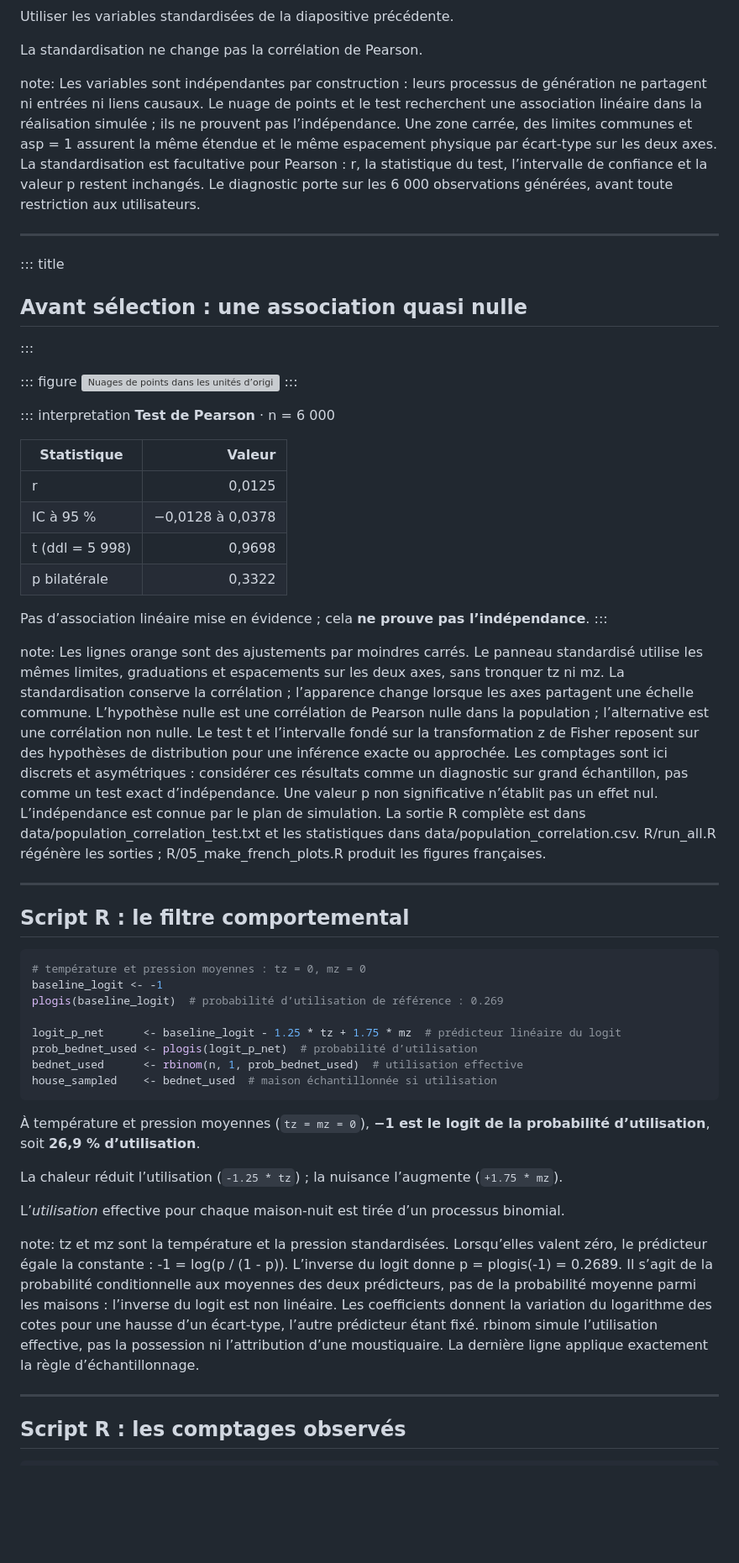
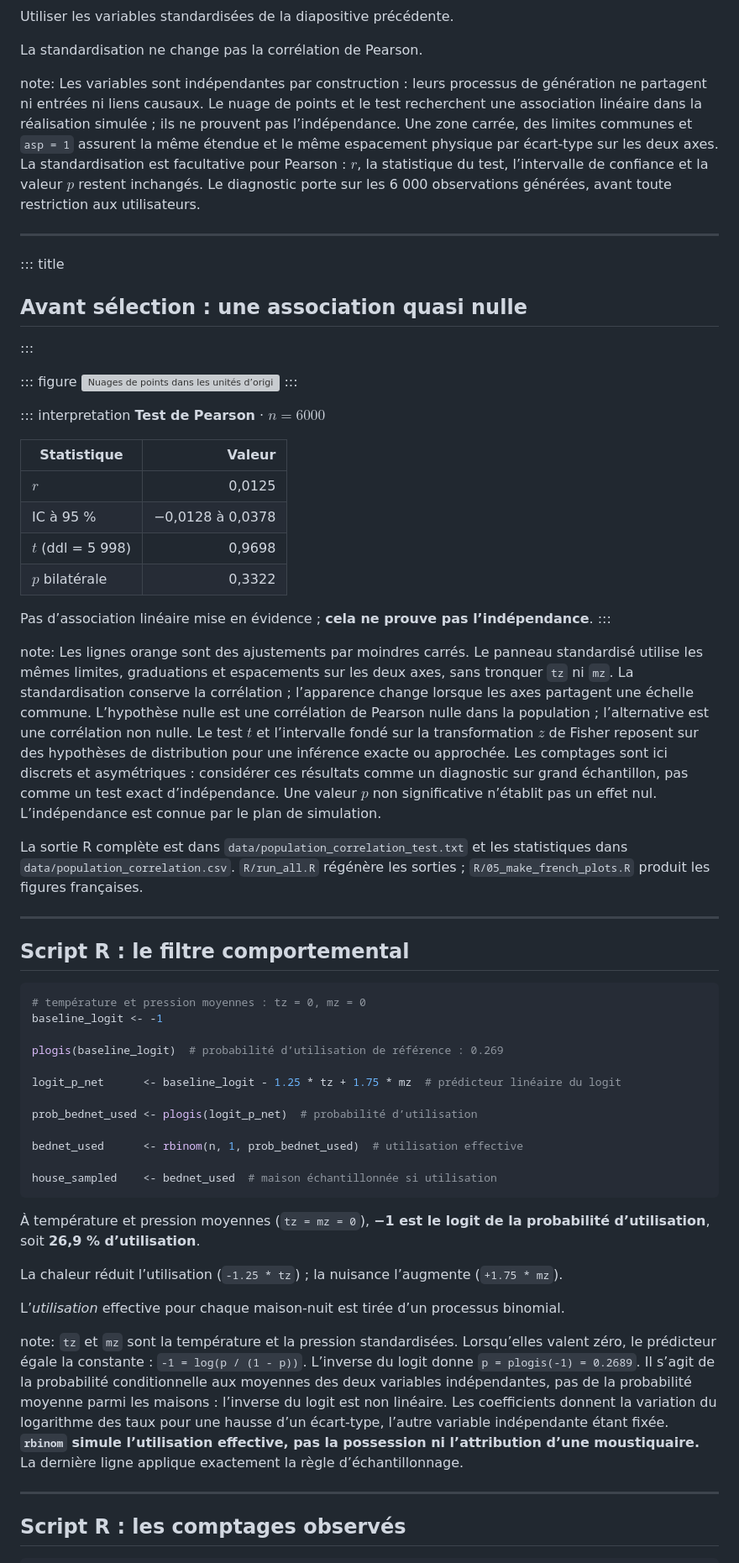
Before and after one commit to costantinicarlo/colliders-entomology-tutorial, a Markdown page: docs_FR/current/colliders_entomology_FR.md, the part around one of its changes. Shown at 84% size. Drawn GitHub-style; blank space fills up the shorter version; grey boxes are pictures that could not be loaded.

````diff
--- a/docs_FR/current/colliders_entomology_FR.md
+++ b/docs_FR/current/colliders_entomology_FR.md
@@ -556,7 +566,7 @@ Utiliser les variables standardisées de la diapositive précédente.
 La standardisation ne change pas la corrélation de Pearson.
 
 note:
-Les variables sont indépendantes par construction : leurs processus de génération ne partagent ni entrées ni liens causaux. Le nuage de points et le test recherchent une association linéaire dans la réalisation simulée ; ils ne prouvent pas l’indépendance. Une zone carrée, des limites communes et asp = 1 assurent la même étendue et le même espacement physique par écart-type sur les deux axes. La standardisation est facultative pour Pearson : r, la statistique du test, l’intervalle de confiance et la valeur p restent inchangés. Le diagnostic porte sur les 6 000 observations générées, avant toute restriction aux utilisateurs.
+Les variables sont indépendantes par construction : leurs processus de génération ne partagent ni entrées ni liens causaux. Le nuage de points et le test recherchent une association linéaire dans la réalisation simulée ; ils ne prouvent pas l’indépendance. Une zone carrée, des limites communes et `asp = 1` assurent la même étendue et le même espacement physique par écart-type sur les deux axes. La standardisation est facultative pour Pearson : $r$, la statistique du test, l’intervalle de confiance et la valeur $p$ restent inchangés. Le diagnostic porte sur les 6 000 observations générées, avant toute restriction aux utilisateurs.
 
 ---
 
@@ -571,20 +581,22 @@ Les variables sont indépendantes par construction : leurs processus de généra
 :::
 
 ::: interpretation
-**Test de Pearson** · n = 6 000
+**Test de Pearson** · $n = 6000$
 
-| Statistique | Valeur |
-|---|---:|
-| r | 0,0125 |
-| IC à 95 % | −0,0128 à 0,0378 |
-| t (ddl = 5 998) | 0,9698 |
-| p bilatérale | 0,3322 |
+| Statistique       |           Valeur |
+| ----------------- | ---------------: |
+| $r$               |           0,0125 |
+| IC à 95 %         | −0,0128 à 0,0378 |
+| $t$ (ddl = 5 998) |           0,9698 |
+| $p$ bilatérale    |           0,3322 |
 
-Pas d’association linéaire mise en évidence ; cela **ne prouve pas l’indépendance**.
+Pas d’association linéaire mise en évidence ; **cela ne prouve pas l’indépendance**.
 :::
 
 note:
-Les lignes orange sont des ajustements par moindres carrés. Le panneau standardisé utilise les mêmes limites, graduations et espacements sur les deux axes, sans tronquer tz ni mz. La standardisation conserve la corrélation ; l’apparence change lorsque les axes partagent une échelle commune. L’hypothèse nulle est une corrélation de Pearson nulle dans la population ; l’alternative est une corrélation non nulle. Le test t et l’intervalle fondé sur la transformation z de Fisher reposent sur des hypothèses de distribution pour une inférence exacte ou approchée. Les comptages sont ici discrets et asymétriques : considérer ces résultats comme un diagnostic sur grand échantillon, pas comme un test exact d’indépendance. Une valeur p non significative n’établit pas un effet nul. L’indépendance est connue par le plan de simulation. La sortie R complète est dans data/population_correlation_test.txt et les statistiques dans data/population_correlation.csv. R/run_all.R régénère les sorties ; R/05_make_french_plots.R produit les figures françaises.
+Les lignes orange sont des ajustements par moindres carrés. Le panneau standardisé utilise les mêmes limites, graduations et espacements sur les deux axes, sans tronquer `tz` ni `mz`. La standardisation conserve la corrélation ; l’apparence change lorsque les axes partagent une échelle commune. L’hypothèse nulle est une corrélation de Pearson nulle dans la population ; l’alternative est une corrélation non nulle. Le test $t$ et l’intervalle fondé sur la transformation $z$ de Fisher reposent sur des hypothèses de distribution pour une inférence exacte ou approchée. Les comptages sont ici discrets et asymétriques : considérer ces résultats comme un diagnostic sur grand échantillon, pas comme un test exact d’indépendance. Une valeur $p$ non significative n’établit pas un effet nul. L’indépendance est connue par le plan de simulation.
+
+La sortie R complète est dans `data/population_correlation_test.txt` et les statistiques dans `data/population_correlation.csv`. `R/run_all.R` régénère les sorties ; `R/05_make_french_plots.R` produit les figures françaises.
 
 ---
 
@@ -595,11 +607,15 @@ Les lignes orange sont des ajustements par moindres carrés. Le panneau standard
 ```r
 # température et pression moyennes : tz = 0, mz = 0
 baseline_logit <- -1
+
 plogis(baseline_logit)  # probabilité d’utilisation de référence : 0.269
 
 logit_p_net      <- baseline_logit - 1.25 * tz + 1.75 * mz  # prédicteur linéaire du logit
+
 prob_bednet_used <- plogis(logit_p_net)  # probabilité d’utilisation
+
 bednet_used      <- rbinom(n, 1, prob_bednet_used)  # utilisation effective
+
 house_sampled    <- bednet_used  # maison échantillonnée si utilisation
 ```
 
@@ -610,7 +626,7 @@ La chaleur réduit l’utilisation (`-1.25 * tz`) ; la nuisance l’augmente (`+
 L’*utilisation* effective pour chaque maison-nuit est tirée d’un processus binomial.
 
 note:
-tz et mz sont la température et la pression standardisées. Lorsqu’elles valent zéro, le prédicteur égale la constante : -1 = log(p / (1 - p)). L’inverse du logit donne p = plogis(-1) = 0.2689. Il s’agit de la probabilité conditionnelle aux moyennes des deux prédicteurs, pas de la probabilité moyenne parmi les maisons : l’inverse du logit est non linéaire. Les coefficients donnent la variation du logarithme des cotes pour une hausse d’un écart-type, l’autre prédicteur étant fixé. rbinom simule l’utilisation effective, pas la possession ni l’attribution d’une moustiquaire. La dernière ligne applique exactement la règle d’échantillonnage.
+`tz` et `mz` sont la température et la pression standardisées. Lorsqu’elles valent zéro, le prédicteur égale la constante : `-1 = log(p / (1 - p))`. L’inverse du logit donne `p = plogis(-1) = 0.2689`. Il s’agit de la probabilité conditionnelle aux moyennes des deux variables indépendantes, pas de la probabilité moyenne parmi les maisons : l’inverse du logit est non linéaire. Les coefficients donnent la variation du logarithme des taux pour une hausse d’un écart-type, l’autre variable indépendante étant fixée. **`rbinom` simule l’utilisation effective, pas la possession ni l’attribution d’une moustiquaire.** La dernière ligne applique exactement la règle d’échantillonnage.
 
 ---
 
````
Also changed, not shown: other parts of docs_FR/current/colliders_entomology_FR.md (+115 -69 lines), docs_EN/current/colliders_entomology_EN.md (+5 -4 lines).
